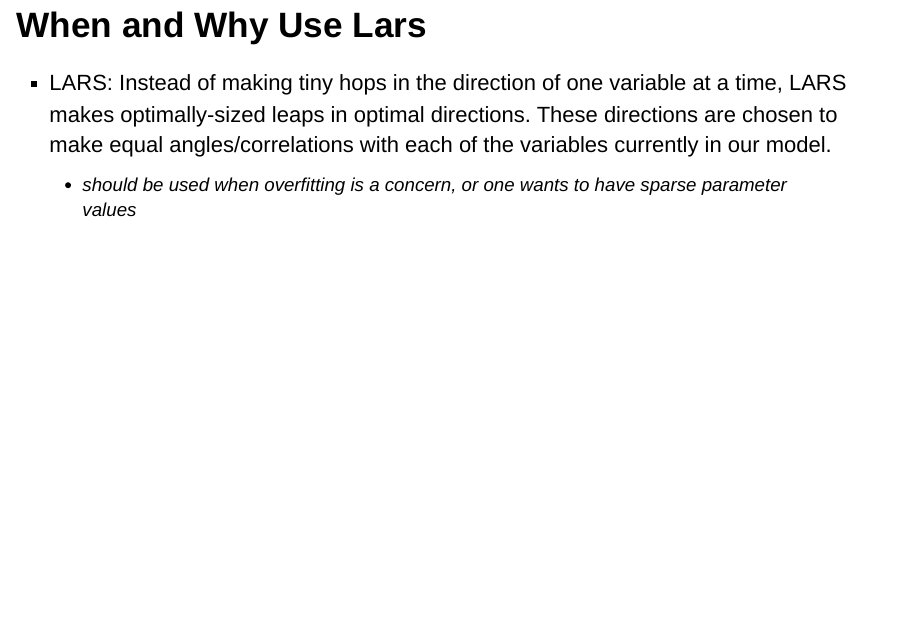
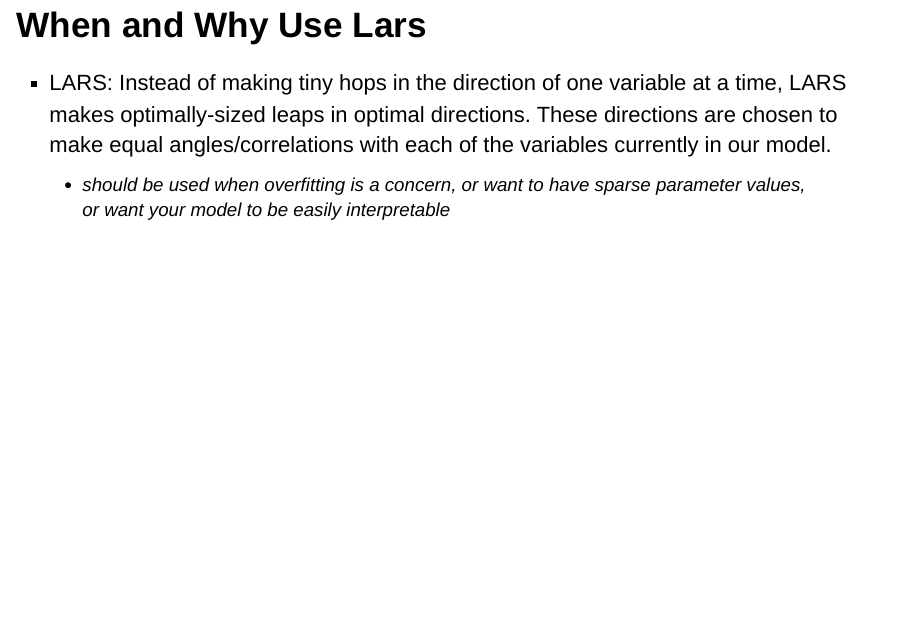
Before and after one commit to jackj21/lars, an R Markdown document (Project_2_Group_05.Rmd): page 8 of 26. Rendered offline with R 4.5, knitr and Pandoc, with nearby package versions; drawn as Slidy slides in place of the format the file asks for; some code elsewhere in the file could not run offline.

Commit message:
Update Project_2_Group_05.Rmd

```diff
--- a/Project_2_Group_05.Rmd
+++ b/Project_2_Group_05.Rmd
@@ -58,7 +58,7 @@ knitr::opts_chunk$set(echo = FALSE)
 ## When and Why Use Lars
 
 - LARS: Instead of making tiny hops in the direction of one variable at a time, LARS makes optimally-sized leaps in optimal directions. These directions are chosen to make equal angles/correlations with each of the variables currently in our model.
-  - should be used when overfitting is a concern, or one wants to have sparse parameter values
+  - should be used when overfitting is a concern, or want to have sparse parameter values, or want your model to be easily interpretable
 
 ## When and Why Use Lars
 
```
